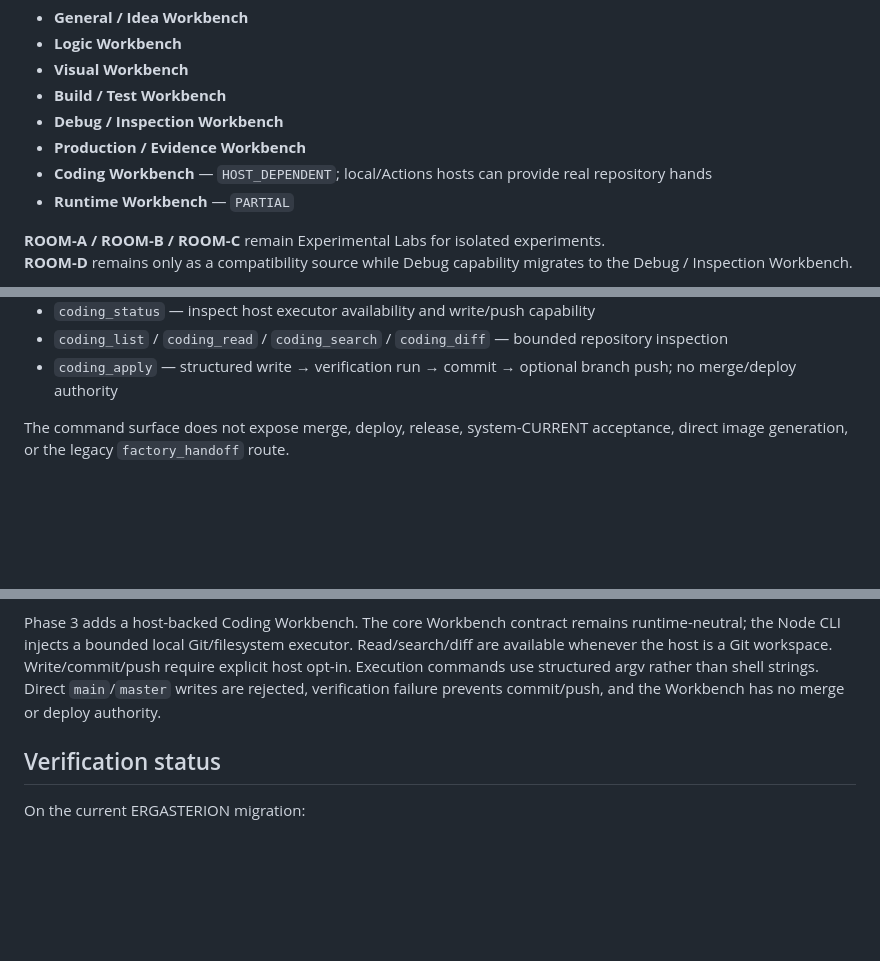
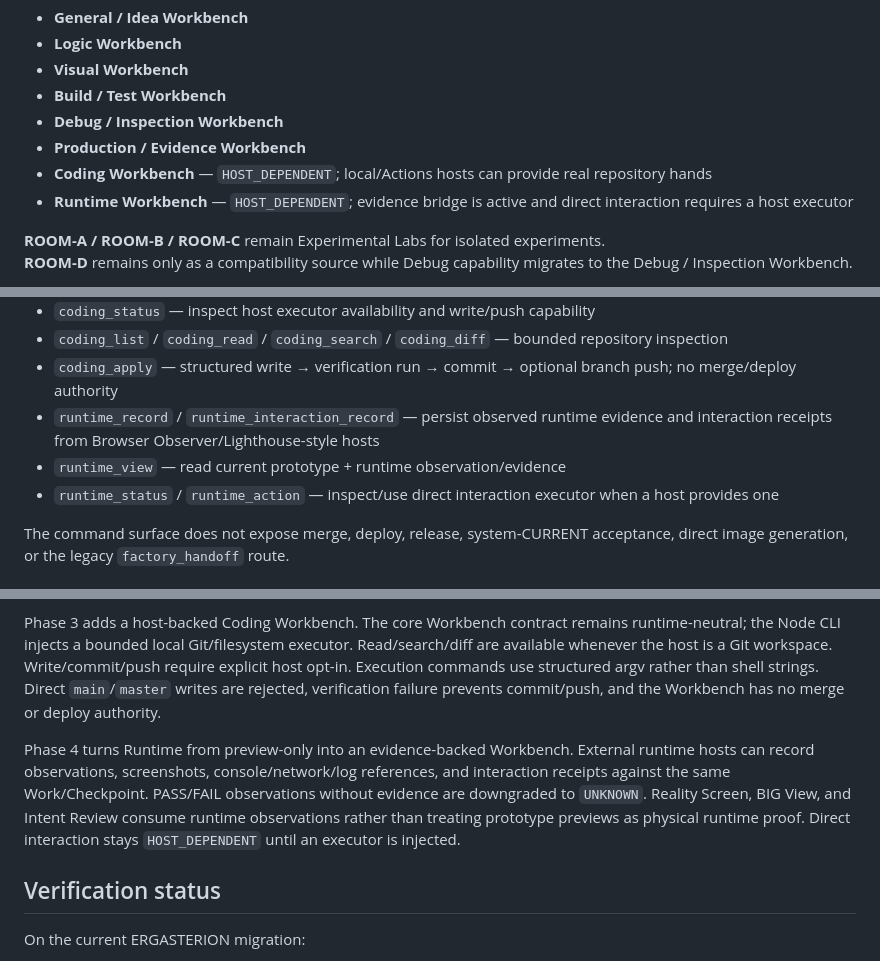
Before and after one commit to pureekangraw-ops/Ergasterion-factory, a Markdown page: README.md, 3 parts joined by grey strips. Rendered like a GitHub page; blank space fills up the shorter version.

Commit message:
docs: describe Runtime Workbench evidence bridge

```diff
--- a/README.md
+++ b/README.md
@@ -34,7 +34,7 @@ Current Workbench floor:
 - **Debug / Inspection Workbench**
 - **Production / Evidence Workbench**
 - **Coding Workbench** — `HOST_DEPENDENT`; local/Actions hosts can provide real repository hands
-- **Runtime Workbench** — `PARTIAL`
+- **Runtime Workbench** — `HOST_DEPENDENT`; evidence bridge is active and direct interaction requires a host executor
 
 **ROOM-A / ROOM-B / ROOM-C** remain Experimental Labs for isolated experiments.
 **ROOM-D** remains only as a compatibility source while Debug capability migrates to the Debug / Inspection Workbench.
@@ -155,6 +155,9 @@ Important current commands include:
 - `coding_status` — inspect host executor availability and write/push capability
 - `coding_list` / `coding_read` / `coding_search` / `coding_diff` — bounded repository inspection
 - `coding_apply` — structured write → verification run → commit → optional branch push; no merge/deploy authority
+- `runtime_record` / `runtime_interaction_record` — persist observed runtime evidence and interaction receipts from Browser Observer/Lighthouse-style hosts
+- `runtime_view` — read current prototype + runtime observation/evidence
+- `runtime_status` / `runtime_action` — inspect/use direct interaction executor when a host provides one
 
 The command surface does not expose merge, deploy, release, system-CURRENT acceptance, direct image generation, or the legacy `factory_handoff` route.
 
@@ -181,6 +184,8 @@ Phase 2 begins the canonical naming move without breaking callers: Logic now liv
 
 Phase 3 adds a host-backed Coding Workbench. The core Workbench contract remains runtime-neutral; the Node CLI injects a bounded local Git/filesystem executor. Read/search/diff are available whenever the host is a Git workspace. Write/commit/push require explicit host opt-in. Execution commands use structured argv rather than shell strings. Direct `main`/`master` writes are rejected, verification failure prevents commit/push, and the Workbench has no merge or deploy authority.
 
+Phase 4 turns Runtime from preview-only into an evidence-backed Workbench. External runtime hosts can record observations, screenshots, console/network/log references, and interaction receipts against the same Work/Checkpoint. PASS/FAIL observations without evidence are downgraded to `UNKNOWN`. Reality Screen, BIG View, and Intent Review consume runtime observations rather than treating prototype previews as physical runtime proof. Direct interaction stays `HOST_DEPENDENT` until an executor is injected.
+
 ## Verification status
 
 On the current ERGASTERION migration:
```
Also changed, not shown: other parts of README.md (+1 -0 lines).
